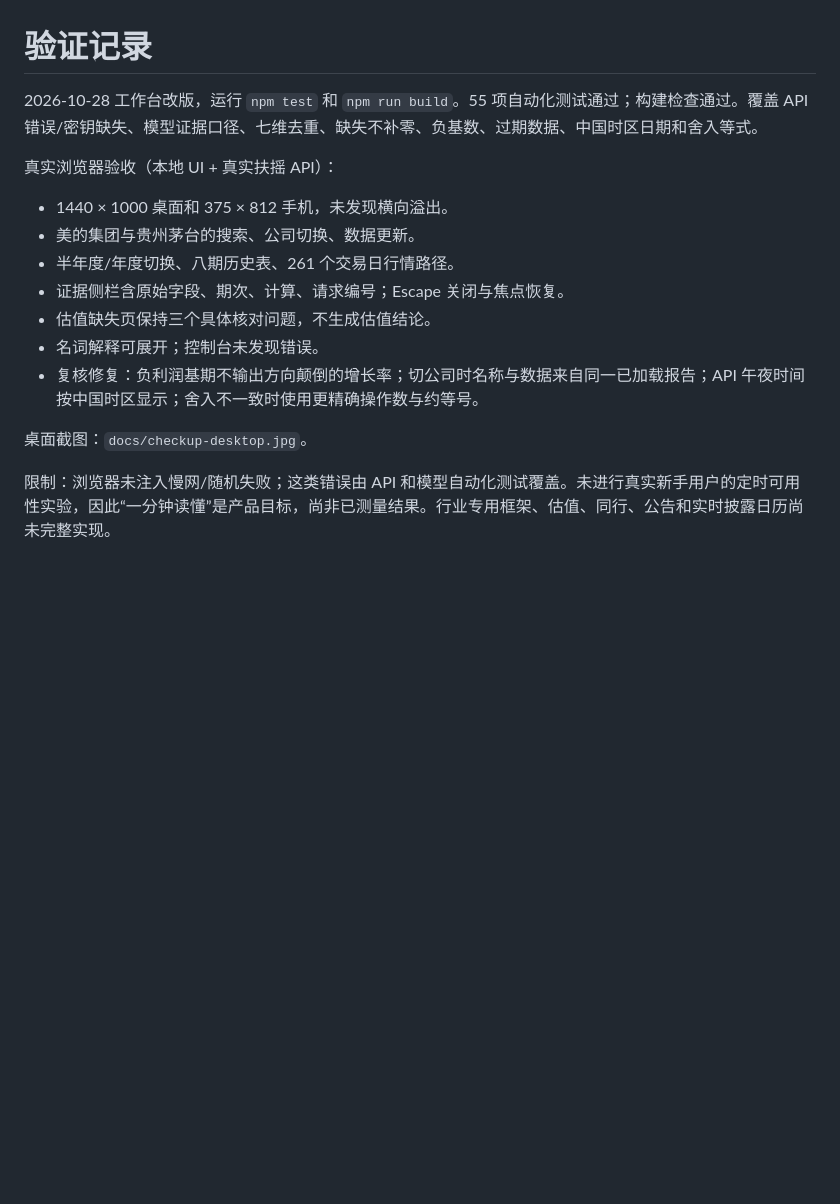
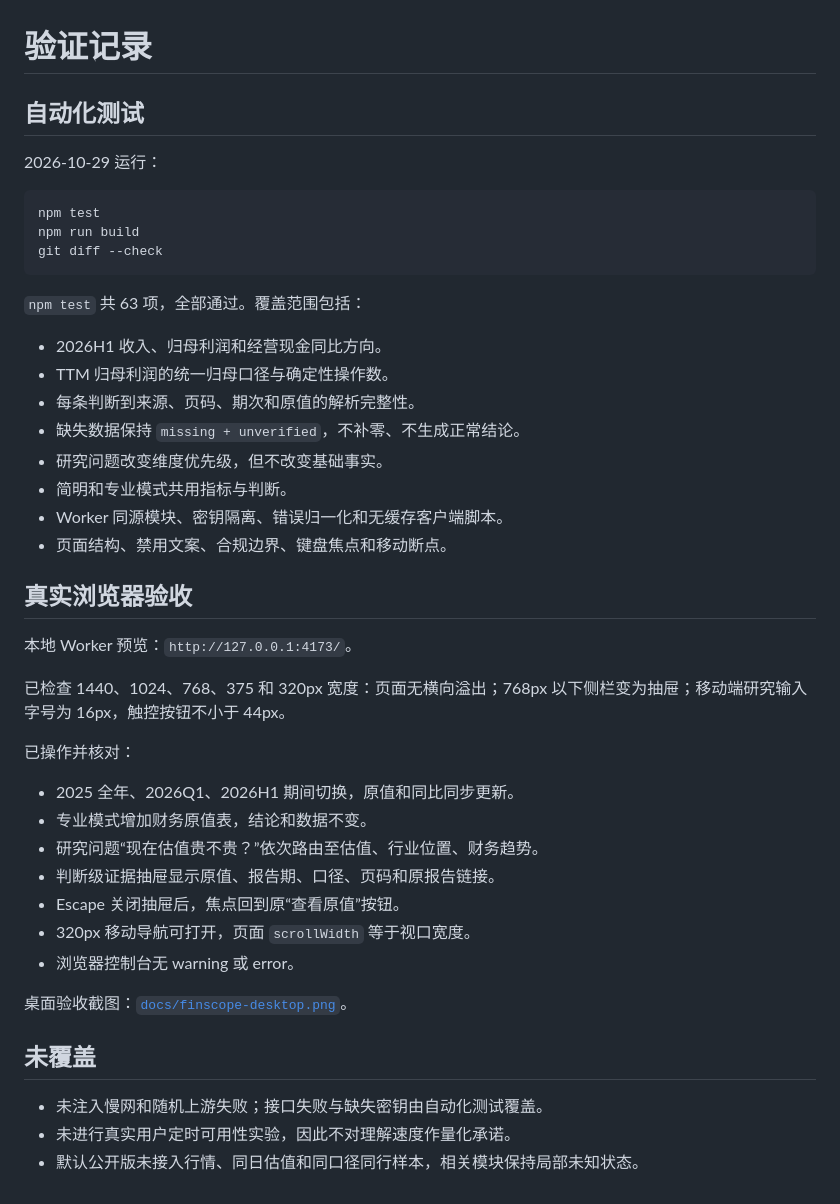
Before and after one commit to hwerhfhwf/stock-evidence-lab, a Markdown page: TESTING.md, the part around the change. Rendered like a GitHub page; blank space fills up the shorter version.

````diff
--- a/TESTING.md
+++ b/TESTING.md
@@ -1,16 +1,46 @@
 # 验证记录
 
-2026-10-28 工作台改版，运行 `npm test` 和 `npm run build`。55 项自动化测试通过；构建检查通过。覆盖 API 错误/密钥缺失、模型证据口径、七维去重、缺失不补零、负基数、过期数据、中国时区日期和舍入等式。
+## 自动化测试
 
-真实浏览器验收（本地 UI + 真实扶摇 API）：
-- 1440 × 1000 桌面和 375 × 812 手机，未发现横向溢出。
-- 美的集团与贵州茅台的搜索、公司切换、数据更新。
-- 半年度/年度切换、八期历史表、261 个交易日行情路径。
-- 证据侧栏含原始字段、期次、计算、请求编号；Escape 关闭与焦点恢复。
-- 估值缺失页保持三个具体核对问题，不生成估值结论。
-- 名词解释可展开；控制台未发现错误。
-- 复核修复：负利润基期不输出方向颠倒的增长率；切公司时名称与数据来自同一已加载报告；API 午夜时间按中国时区显示；舍入不一致时使用更精确操作数与约等号。
+2026-10-29 运行：
 
-桌面截图：`docs/checkup-desktop.jpg`。
+```powershell
+npm test
+npm run build
+git diff --check
+```
 
-限制：浏览器未注入慢网/随机失败；这类错误由 API 和模型自动化测试覆盖。未进行真实新手用户的定时可用性实验，因此“一分钟读懂”是产品目标，尚非已测量结果。行业专用框架、估值、同行、公告和实时披露日历尚未完整实现。
+`npm test` 共 63 项，全部通过。覆盖范围包括：
+
+- 2026H1 收入、归母利润和经营现金同比方向。
+- TTM 归母利润的统一归母口径与确定性操作数。
+- 每条判断到来源、页码、期次和原值的解析完整性。
+- 缺失数据保持 `missing + unverified`，不补零、不生成正常结论。
+- 研究问题改变维度优先级，但不改变基础事实。
+- 简明和专业模式共用指标与判断。
+- Worker 同源模块、密钥隔离、错误归一化和无缓存客户端脚本。
+- 页面结构、禁用文案、合规边界、键盘焦点和移动断点。
+
+## 真实浏览器验收
+
+本地 Worker 预览：`http://127.0.0.1:4173/`。
+
+已检查 1440、1024、768、375 和 320px 宽度：页面无横向溢出；768px 以下侧栏变为抽屉；移动端研究输入字号为 16px，触控按钮不小于 44px。
+
+已操作并核对：
+
+- 2025 全年、2026Q1、2026H1 期间切换，原值和同比同步更新。
+- 专业模式增加财务原值表，结论和数据不变。
+- 研究问题“现在估值贵不贵？”依次路由至估值、行业位置、财务趋势。
+- 判断级证据抽屉显示原值、报告期、口径、页码和原报告链接。
+- Escape 关闭抽屉后，焦点回到原“查看原值”按钮。
+- 320px 移动导航可打开，页面 `scrollWidth` 等于视口宽度。
+- 浏览器控制台无 warning 或 error。
+
+桌面验收截图：[`docs/finscope-desktop.png`](docs/finscope-desktop.png)。
+
+## 未覆盖
+
+- 未注入慢网和随机上游失败；接口失败与缺失密钥由自动化测试覆盖。
+- 未进行真实用户定时可用性实验，因此不对理解速度作量化承诺。
+- 默认公开版未接入行情、同日估值和同口径同行样本，相关模块保持局部未知状态。
````
Also changed, not shown: AI_USAGE_AND_VALIDATION.md (+20 -25 lines), README.md (+51 -32 lines), docs/finscope-desktop.png (added).
